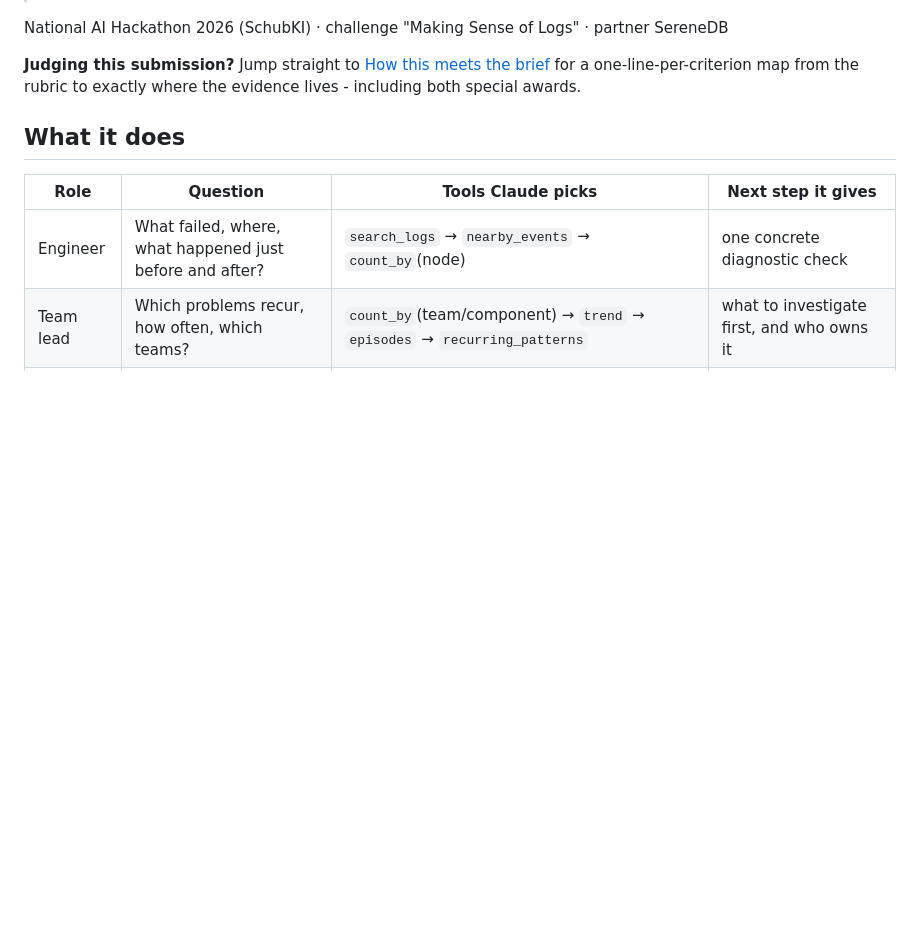
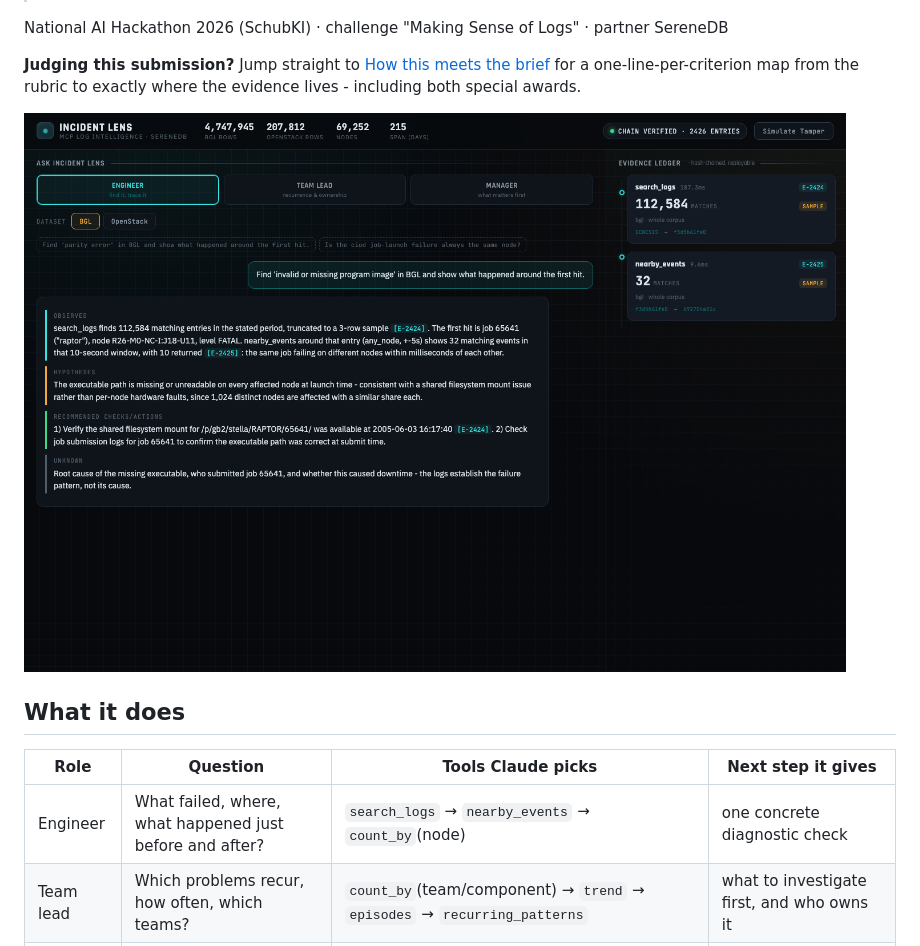
Before and after one commit to ApparentlyTejas/incident-lens, a Markdown page: README.md, the part around the change. Rendered like a GitHub page; blank space fills up the shorter version.

Commit message:
Move web console screenshot above the fold
A 10-second skim previously saw only text before hitting the detailed
breakdown further down.

```diff
--- a/README.md
+++ b/README.md
@@ -14,6 +14,8 @@ The database searches and calculates; Claude explains; every number traces to a
 National AI Hackathon 2026 (SchubKI) · challenge "Making Sense of Logs" · partner SereneDB
 
 **Judging this submission?** Jump straight to [How this meets the brief](#how-this-meets-the-brief) for a one-line-per-criterion map from the rubric to exactly where the evidence lives - including both special awards.
+
+![Engineer role answering a real question against the full BGL corpus, with the evidence ledger filling in live on the right](docs/images/console.png)
 
 ## What it does
 
```
